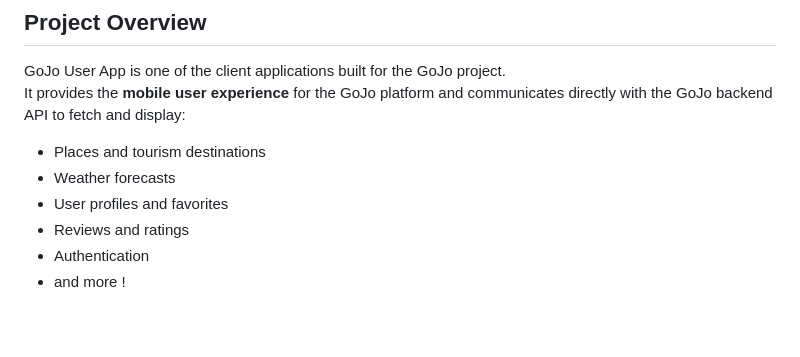
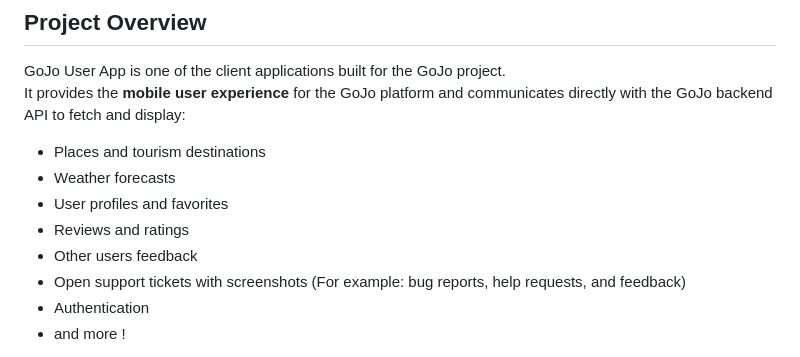
Before and after one commit to sw-hx/GoJo_UserApp, a Markdown page: README.md, the part around the change. Drawn GitHub-style; blank space fills up the shorter version.

```diff
--- a/README.md
+++ b/README.md
@@ -18,6 +18,8 @@ It provides the **mobile user experience** for the GoJo platform and communicate
 - Weather forecasts
 - User profiles and favorites
 - Reviews and ratings
+- Other users feedback
+- Open support tickets with screenshots (For example: bug reports, help requests, and feedback)
 - Authentication
 - and more !
 
```
